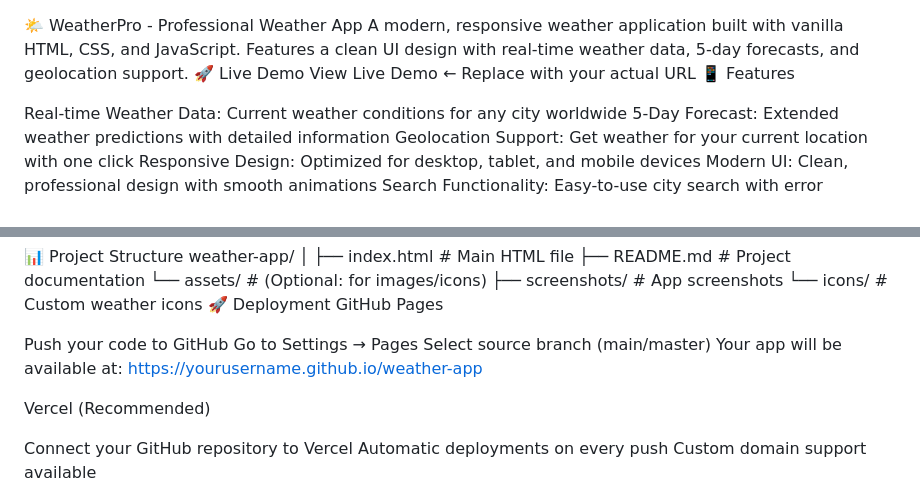
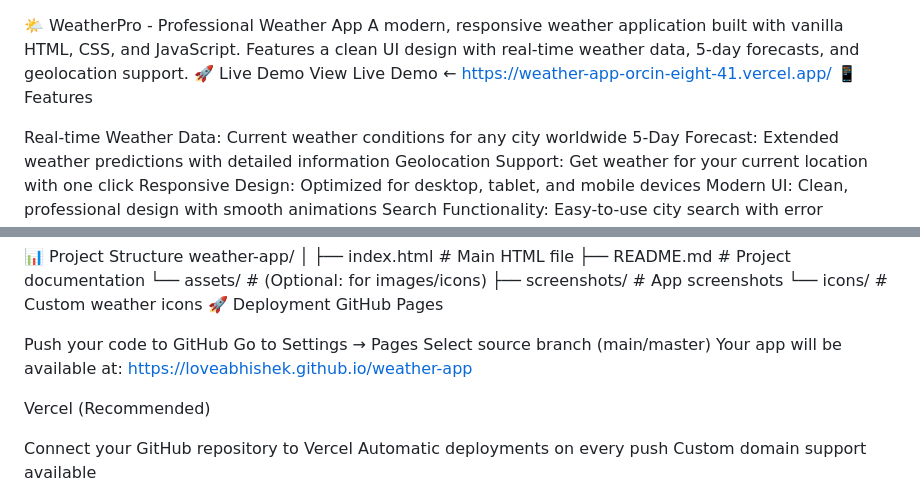
Before and after one commit to loveabhishek/weather-app, a Markdown page: README.md, 2 parts joined by grey strips. Rendered like a GitHub page.

```diff
--- a/README.md
+++ b/README.md
@@ -1,7 +1,7 @@
 🌤️ WeatherPro - Professional Weather App
 A modern, responsive weather application built with vanilla HTML, CSS, and JavaScript. Features a clean UI design with real-time weather data, 5-day forecasts, and geolocation support.
 🚀 Live Demo
-View Live Demo ← Replace with your actual URL
+View Live Demo ← https://weather-app-orcin-eight-41.vercel.app/
 📱 Features
 
 Real-time Weather Data: Current weather conditions for any city worldwide
@@ -73,7 +73,7 @@ GitHub Pages
 Push your code to GitHub
 Go to Settings → Pages
 Select source branch (main/master)
-Your app will be available at: https://yourusername.github.io/weather-app
+Your app will be available at: https://loveabhishek.github.io/weather-app
 
 Vercel (Recommended)
 
```
